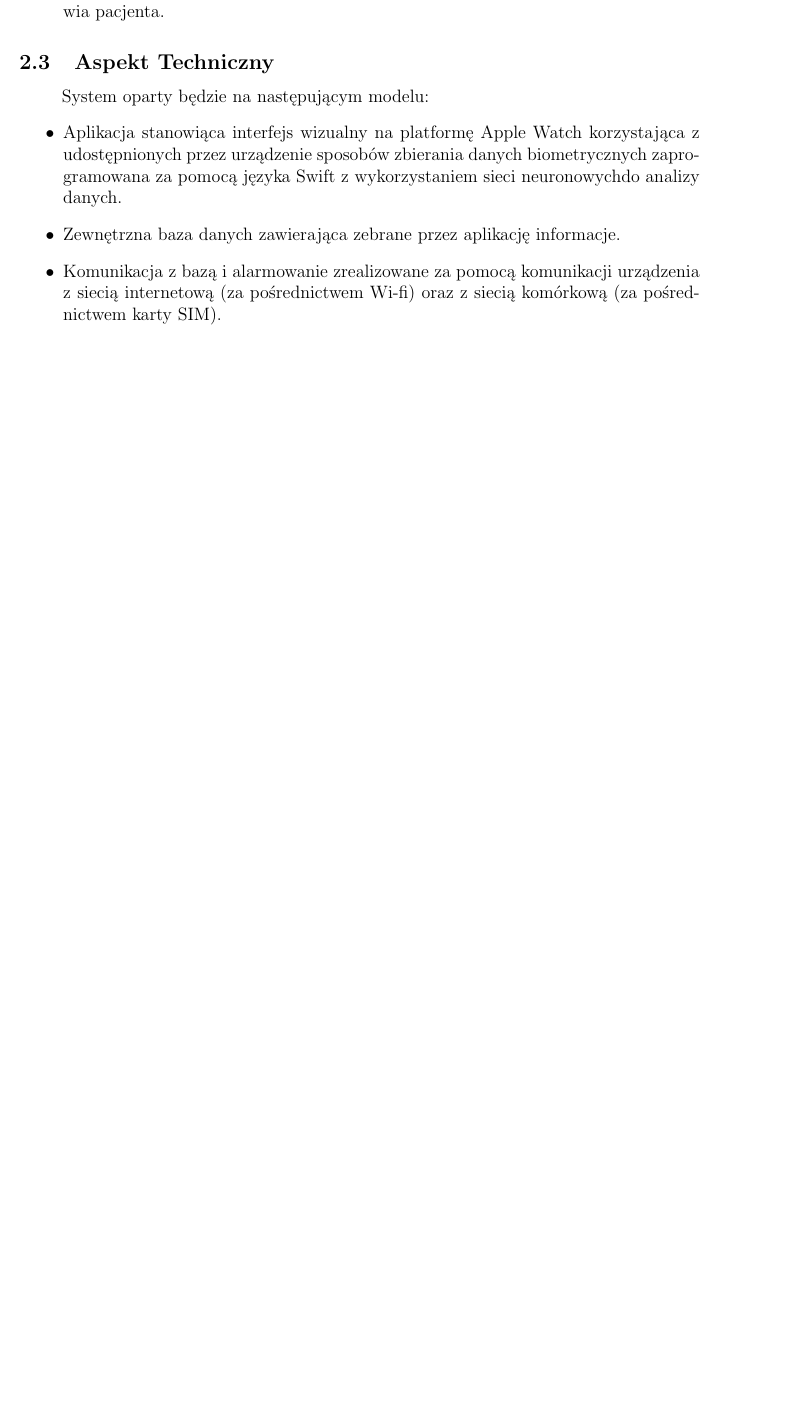
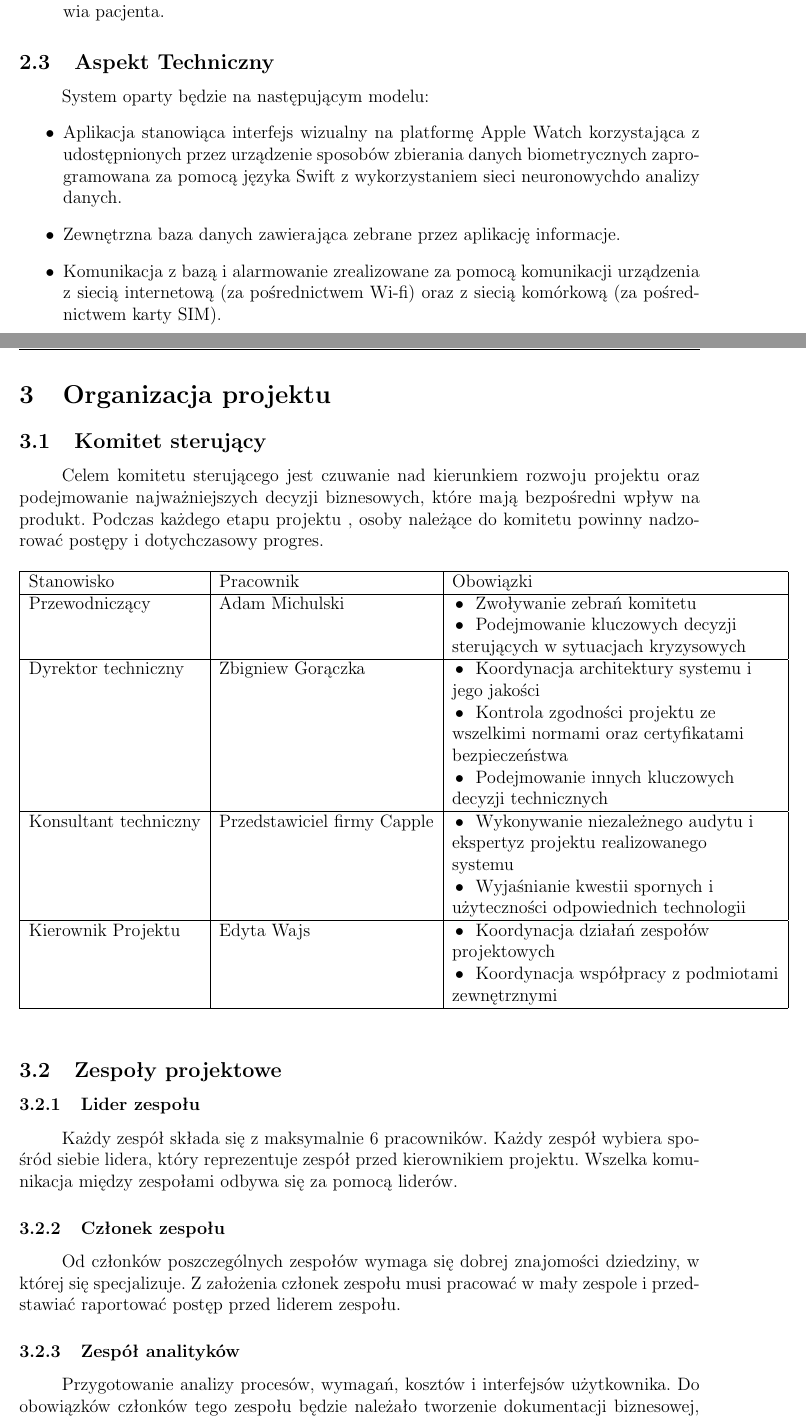
Before and after one commit to Dangield/ZPI, a LaTeX document (sprawozdanie.tex, which reads organizacja.tex): part of page 4 of 9 before the commit and two parts of pages 4 and 5 of 11 after it, the two joined at a grey line, cut so that both start at the same text, the shorter picture padded with empty space. The pictures show the PDF file sprawozdanie.pdf that the author committed with the source; the source files are stored in an older character set and shown here as Unicode.

Commit message:
Dodana organizacja - dokumentacja wstępna

```diff
--- a/organizacja.tex
+++ b/organizacja.tex
@@ -0,0 +1,39 @@
+\section{Organizacja projektu}
+\subsection{Komitet sterujący}
+Celem komitetu sterującego jest czuwanie nad kierunkiem rozwoju projektu oraz podejmowanie najważniejszych decyzji biznesowych, które mają bezpośredni wpływ na produkt. Podczas każdego etapu projektu , osoby należące do komitetu powinny nadzorować postępy i dotychczasowy progres.
+\begin{table}[h!]
+	\centering
+	\begin{tabular}{|l|l|l|}
+		\hline
+		Stanowisko & Pracownik & Obowiązki \\ \hline
+		Przewodniczący & Adam Michulski & \tabitem Zwoływanie zebrań komitetu \\
+		 & & \tabitem Podejmowanie kluczowych decyzji \\
+		 & & sterujących  w sytuacjach kryzysowych \\ \hline
+		Dyrektor techniczny & Zbigniew Gorączka & \tabitem Koordynacja architektury systemu i \\
+		 & & jego jakości \\
+		 & & \tabitem Kontrola zgodności projektu ze \\
+		 & & wszelkimi normami oraz certyfikatami \\
+		 & & bezpieczeństwa \\
+		 & & \tabitem Podejmowanie innych kluczowych \\
+		 & & decyzji technicznych \\ \hline
+		Konsultant techniczny & Przedstawiciel firmy Capple & \tabitem Wykonywanie niezależnego audytu i \\
+		 & & ekspertyz projektu realizowanego \\
+		 & & systemu \\
+		 & & \tabitem Wyjaśnianie kwestii spornych i \\
+		 & & użyteczności odpowiednich technologii \\ \hline
+		Kierownik Projektu & Edyta Wajs & \tabitem Koordynacja działań zespołów \\
+		 & & projektowych \\
+		 & & \tabitem Koordynacja współpracy z podmiotami \\
+		 & & zewnętrznymi \\ \hline
+	\end{tabular}
+\end{table}
+\subsection{Zespoły projektowe}
+\subsubsection{Lider zespołu}
+Każdy zespół składa się z maksymalnie 6 pracowników. Każdy zespół wybiera spośród siebie lidera, który reprezentuje zespół przed kierownikiem projektu. Wszelka komunikacja między zespołami odbywa się za pomocą liderów.
+\subsubsection{Członek zespołu}
+Od członków poszczególnych zespołów wymaga się dobrej znajomości dziedziny, w której się specjalizuje. Z założenia członek zespołu musi pracować w mały zespole i przedstawiać raportować postęp przed liderem zespołu.
+\subsubsection{Zespół analityków}
+Przygotowanie analizy procesów, wymagań, kosztów i interfejsów użytkownika. Do obowiązków członków tego zespołu będzie należało tworzenie dokumentacji biznesowej, wspomaganie programistów oraz przygotowanie planów testu aplikacji.
+\subsubsection{Zespół developerów}
+Zespół ten wykorzystując sprawdzone technologie zaprojektuje oraz wykona aplikację na zegarek. Zakłada się, że dostępna będzie gotowa dokumentacja dostępnych czujników przygotowana przez twórców inteligentnego zegarka. Od deweloperów oczekuje się doskonałej znajomości technologii chmurowych oraz podstawowej wiedzy w zakresie sztucznych sieci neuronowych. Przed członkami zostało postawione zadanie przygotowania dodatkowo serwera zbierającego oraz analizującego dostępne dane.
+\subsubsection{Zespół testerów}
```
Also changed, not shown: sprawozdanie.tex (+2 -0 lines), sprawozdanie.pdf, organizacja.tex (3 more changed lines), 2 other files.
